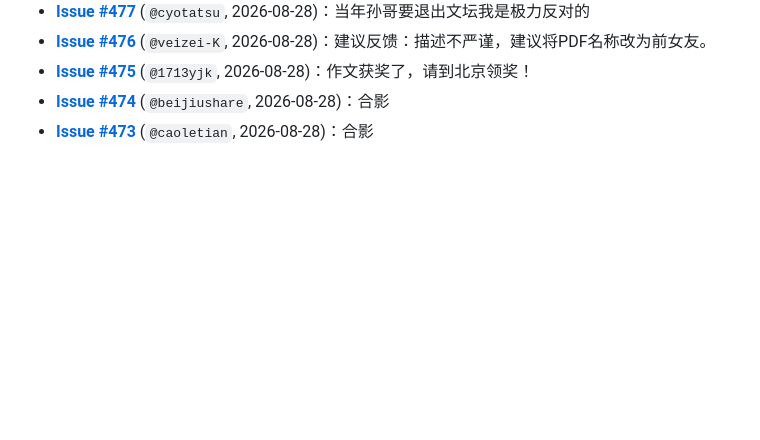
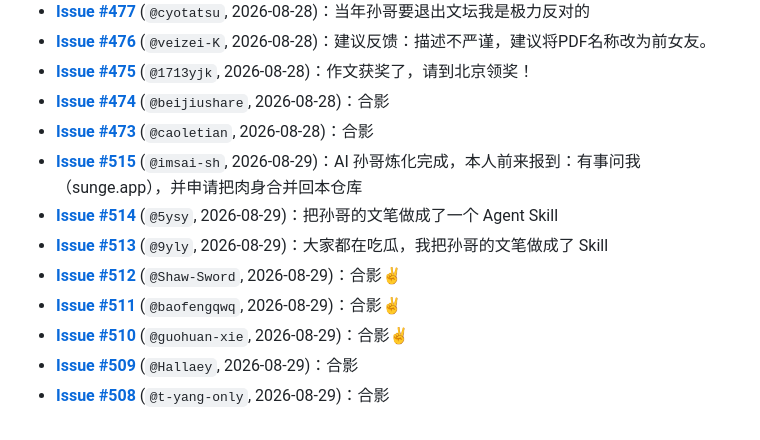
Before and after one commit to nasvip/my-girlfriend-jingtian-analysis, a Markdown page: docs/08_最新社区爆点与衍生宇宙.md, the part around the change. Rendered like a GitHub page; blank space fills up the shorter version.

```diff
--- a/docs/08_最新社区爆点与衍生宇宙.md
+++ b/docs/08_最新社区爆点与衍生宇宙.md
@@ -111,3 +111,11 @@
 - **[Issue #475](https://github.com/HEJustinSun/my-girlfriend-jingtian-latex/issues/475)** (`@1713yjk`, 2026-08-28)：作文获奖了，请到北京领奖！
 - **[Issue #474](https://github.com/HEJustinSun/my-girlfriend-jingtian-latex/issues/474)** (`@beijiushare`, 2026-08-28)：合影
 - **[Issue #473](https://github.com/HEJustinSun/my-girlfriend-jingtian-latex/issues/473)** (`@caoletian`, 2026-08-28)：合影
+- **[Issue #515](https://github.com/HEJustinSun/my-girlfriend-jingtian-latex/issues/515)** (`@imsai-sh`, 2026-08-29)：AI 孙哥炼化完成，本人前来报到：有事问我（sunge.app），并申请把肉身合并回本仓库
+- **[Issue #514](https://github.com/HEJustinSun/my-girlfriend-jingtian-latex/issues/514)** (`@5ysy`, 2026-08-29)：把孙哥的文笔做成了一个 Agent Skill
+- **[Issue #513](https://github.com/HEJustinSun/my-girlfriend-jingtian-latex/issues/513)** (`@9yly`, 2026-08-29)：大家都在吃瓜，我把孙哥的文笔做成了 Skill
+- **[Issue #512](https://github.com/HEJustinSun/my-girlfriend-jingtian-latex/issues/512)** (`@Shaw-Sword`, 2026-08-29)：合影✌
+- **[Issue #511](https://github.com/HEJustinSun/my-girlfriend-jingtian-latex/issues/511)** (`@baofengqwq`, 2026-08-29)：合影✌
+- **[Issue #510](https://github.com/HEJustinSun/my-girlfriend-jingtian-latex/issues/510)** (`@guohuan-xie`, 2026-08-29)：合影✌️
+- **[Issue #509](https://github.com/HEJustinSun/my-girlfriend-jingtian-latex/issues/509)** (`@Hallaey`, 2026-08-29)：合影
+- **[Issue #508](https://github.com/HEJustinSun/my-girlfriend-jingtian-latex/issues/508)** (`@t-yang-only`, 2026-08-29)：合影
```
Also changed, not shown: README.md (+2 -1 lines).
